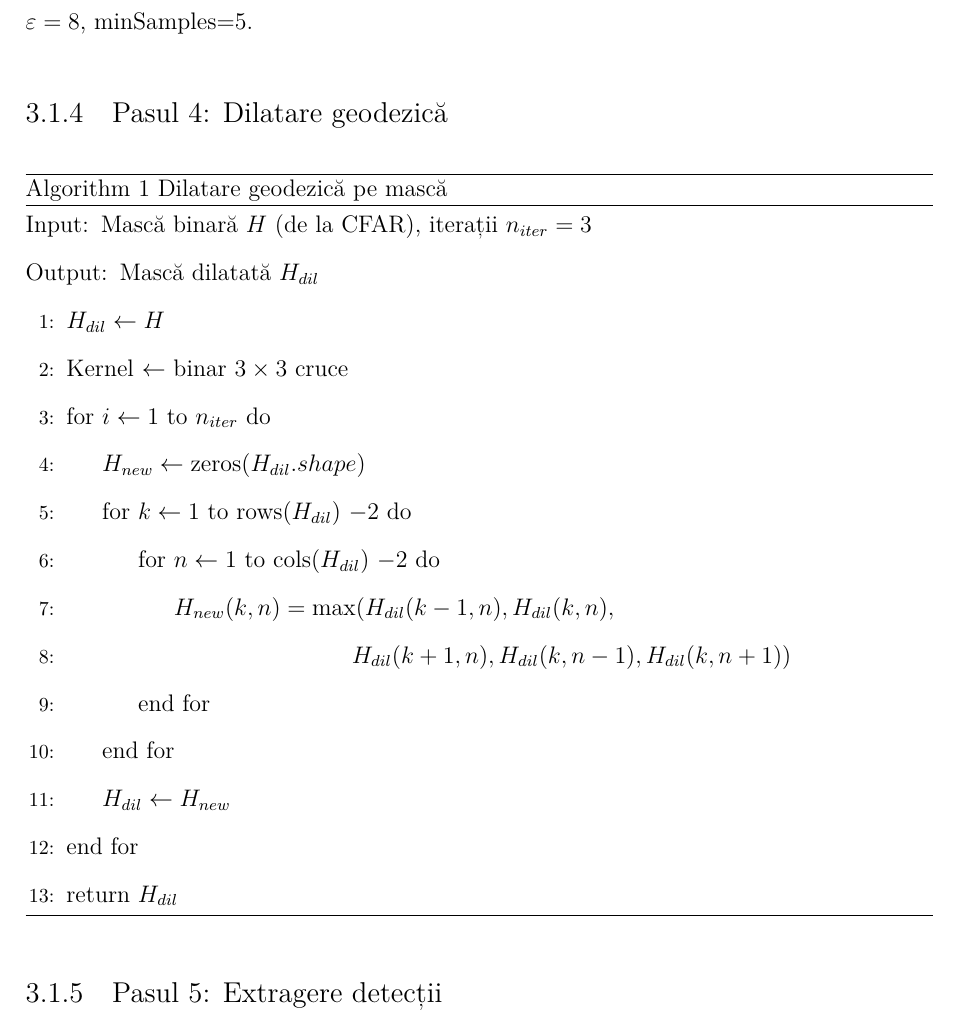
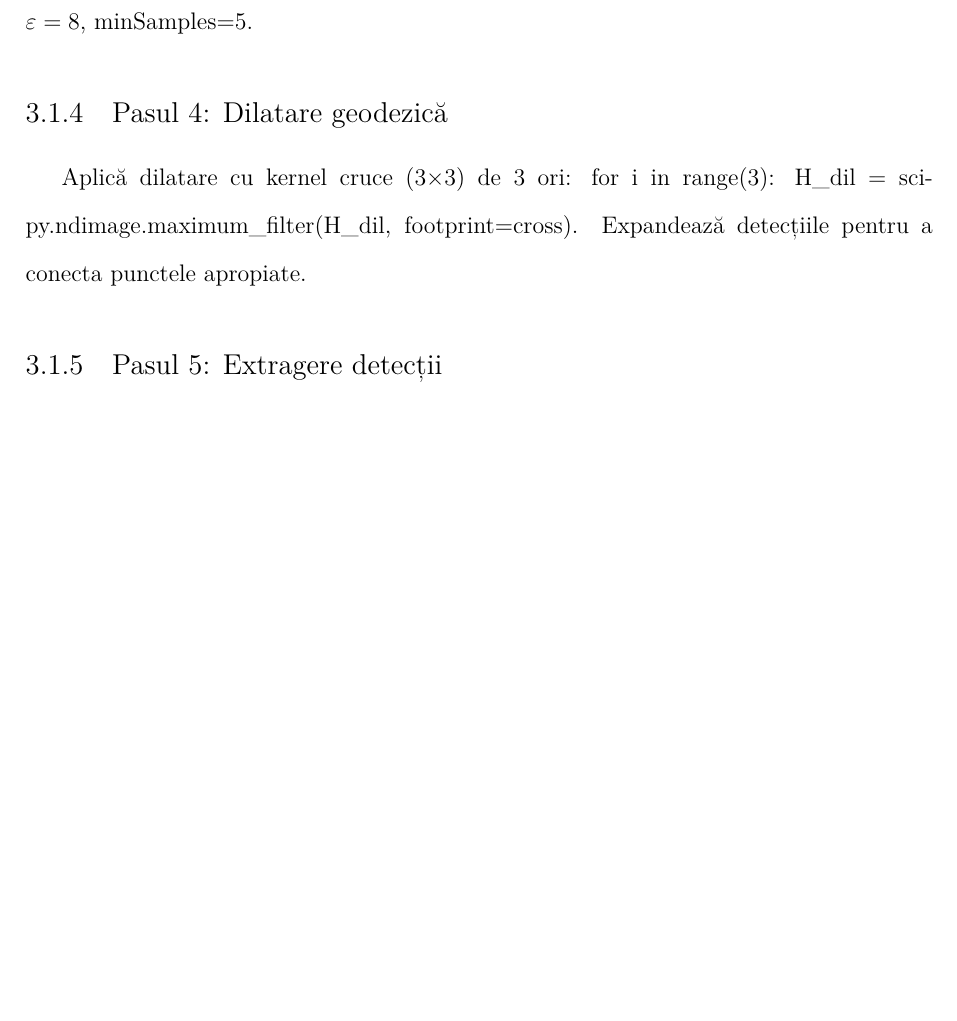
Before and after one commit to dirgnic/Radar_Detection_STFT, a LaTeX document (docs/doc_ro_fin.tex): part of page 9 of 17, cut so that both start at the same text, the shorter picture padded with empty space. Compiled offline with XeLaTeX.

Commit message:
Simplify pseudocode: geodesic dilation 15-line algorithm → 1-line Python; restore pipeline_diagrams.pdf

```diff
--- a/docs/doc_ro_fin.tex
+++ b/docs/doc_ro_fin.tex
@@ -320,26 +327,7 @@ Grupează punctele detectate (k,n) cu distanța asimetrică din ecuația (3). Pa
 
 \subsection{Pasul 4: Dilatare geodezică}
 
-\begin{algorithm}[H]
-\caption{Dilatare geodezică pe mască}
-\begin{algorithmic}[1]
-\Require Mască binară $H$ (de la CFAR), iterații $n_{iter}=3$
-\Ensure Mască dilatată $H_{dil}$
-\State $H_{dil} \gets H$
-\State Kernel $\gets$ binar $3 \times 3$ cruce
-\For{$i \gets 1$ to $n_{iter}$}
-    \State $H_{new} \gets \text{zeros}(H_{dil}.shape)$
-    \For{$k \gets 1$ to rows($H_{dil}$) $-2$}
-        \For{$n \gets 1$ to cols($H_{dil}$) $-2$}
-            \State $H_{new}(k,n) = \max(H_{dil}(k-1,n), H_{dil}(k,n),$
-            \State \hspace{3cm} $H_{dil}(k+1,n), H_{dil}(k,n-1), H_{dil}(k,n+1))$
-        \EndFor
-    \EndFor
-    \State $H_{dil} \gets H_{new}$
-\EndFor
-\State \Return $H_{dil}$
-\end{algorithmic}
-\end{algorithm}
+Aplică dilatare cu kernel cruce (3×3) de 3 ori: \texttt{for i in range(3): H\_dil = scipy.ndimage.maximum\_filter(H\_dil, footprint=cross)}. Expandează detecțiile pentru a conecta punctele apropiate.
 
 \subsection{Pasul 5: Extragere detecții}
 
```
Also changed, not shown: docs/doc_ro_fin.pdf, docs/doc_ro_fin.tex (7 more changed lines).
